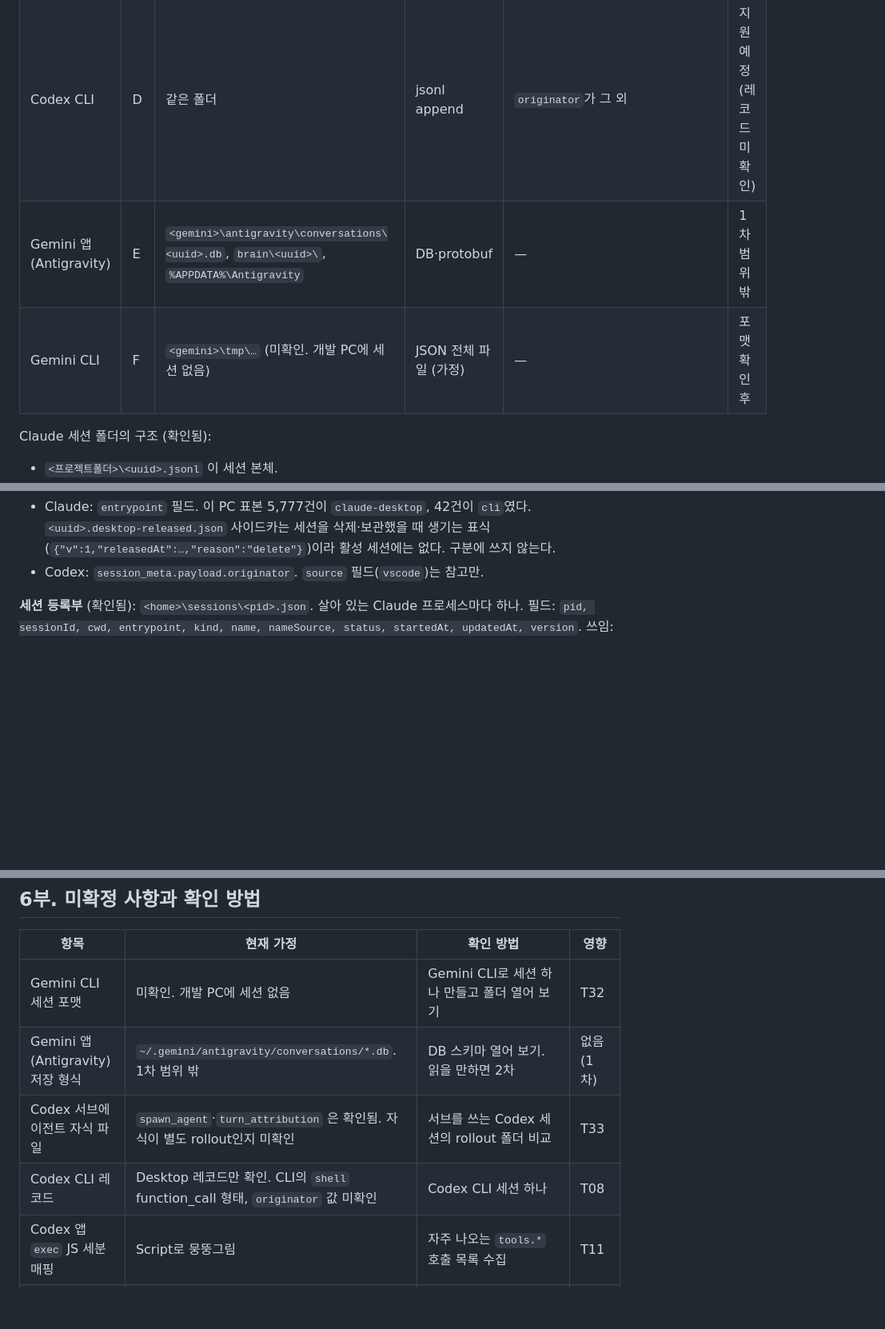
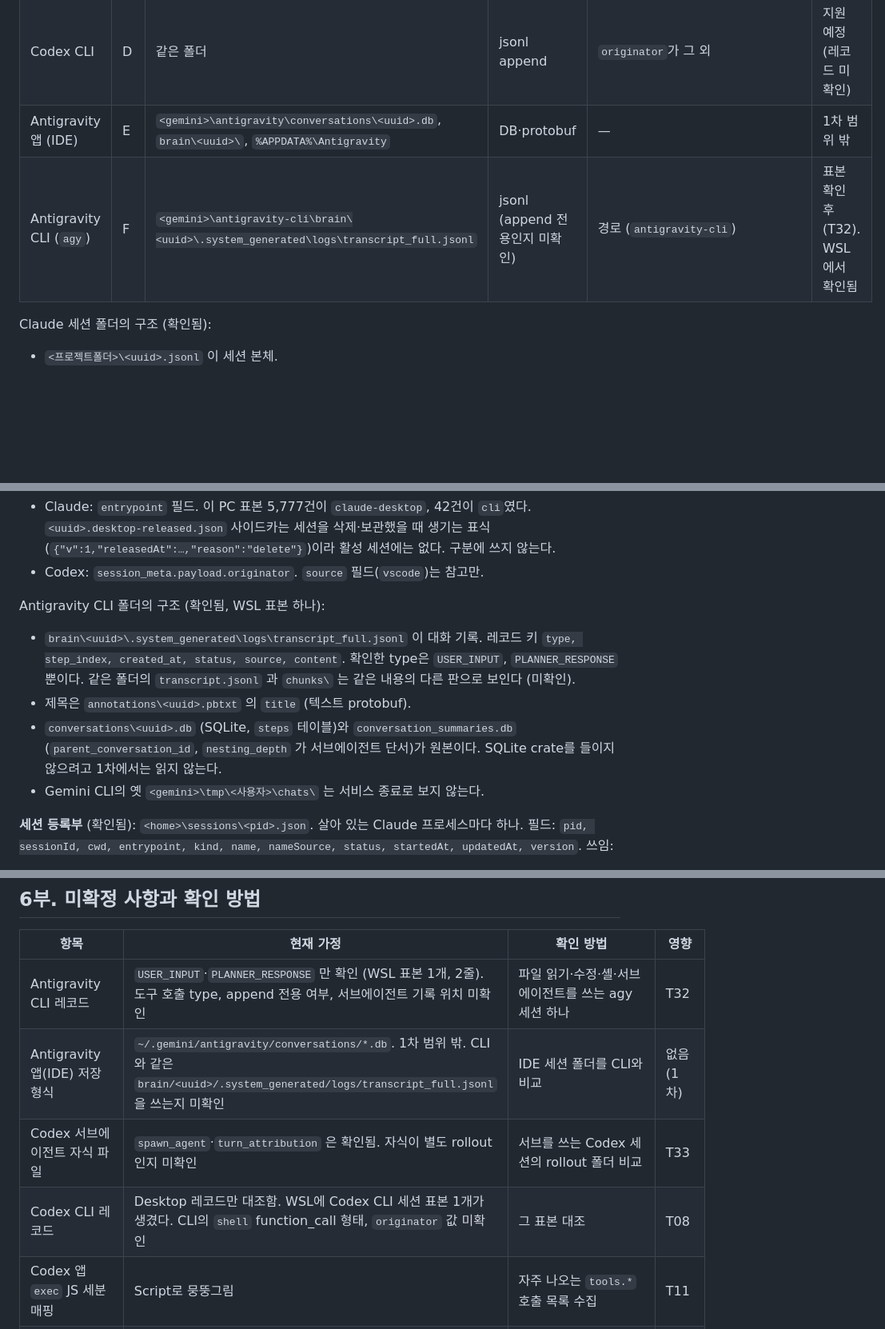
Before and after one commit to dbwk10317/owlfice, a Markdown page: PLAN.md, 3 parts joined by grey strips. Shown at 80% size. GitHub-like rendering; blank space fills up the shorter version.

```diff
--- a/PLAN.md
+++ b/PLAN.md
@@ -761,8 +761,8 @@ gemini = %USERPROFILE%\.gemini
 | Claude Code CLI | B | 같은 폴더 | jsonl append | `entrypoint: "cli"` | 지원 (확인됨, 표본 적음) |
 | Codex 앱 | C | `<codex>\sessions\YYYY\MM\DD\rollout-<시각>-<uuid>.jsonl` | jsonl append | `session_meta.payload.originator: "Codex Desktop"` | 지원 (확인됨) |
 | Codex CLI | D | 같은 폴더 | jsonl append | `originator`가 그 외 | 지원 예정 (레코드 미확인) |
-| Gemini 앱 (Antigravity) | E | `<gemini>\antigravity\conversations\<uuid>.db`, `brain\<uuid>\`, `%APPDATA%\Antigravity` | DB·protobuf | — | 1차 범위 밖 |
-| Gemini CLI | F | `<gemini>\tmp\…` (미확인. 개발 PC에 세션 없음) | JSON 전체 파일 (가정) | — | 포맷 확인 후 |
+| Antigravity 앱 (IDE) | E | `<gemini>\antigravity\conversations\<uuid>.db`, `brain\<uuid>\`, `%APPDATA%\Antigravity` | DB·protobuf | — | 1차 범위 밖 |
+| Antigravity CLI (`agy`) | F | `<gemini>\antigravity-cli\brain\<uuid>\.system_generated\logs\transcript_full.jsonl` | jsonl (append 전용인지 미확인) | 경로 (`antigravity-cli`) | 표본 확인 후 (T32). WSL에서 확인됨 |
 
 Claude 세션 폴더의 구조 (확인됨):
 - `<프로젝트폴더>\<uuid>.jsonl` 이 세션 본체.
@@ -772,6 +772,12 @@ Claude 세션 폴더의 구조 (확인됨):
 **동(제품)은 Site가 아니라 세션마다 정한다.** Claude Desktop과 CLI는 같은 폴더를 쓰고, Codex 앱과 CLI도 같은 폴더를 쓴다. 파서가 첫 레코드에서 `Product`를 정해 `SessionMeta`에 담는다.
 - Claude: `entrypoint` 필드. 이 PC 표본 5,777건이 `claude-desktop`, 42건이 `cli`였다. `<uuid>.desktop-released.json` 사이드카는 세션을 삭제·보관했을 때 생기는 표식(`{"v":1,"releasedAt":…,"reason":"delete"}`)이라 활성 세션에는 없다. 구분에 쓰지 않는다.
 - Codex: `session_meta.payload.originator`. `source` 필드(`vscode`)는 참고만.
+
+Antigravity CLI 폴더의 구조 (확인됨, WSL 표본 하나):
+- `brain\<uuid>\.system_generated\logs\transcript_full.jsonl` 이 대화 기록. 레코드 키 `type, step_index, created_at, status, source, content`. 확인한 type은 `USER_INPUT`, `PLANNER_RESPONSE` 뿐이다. 같은 폴더의 `transcript.jsonl` 과 `chunks\` 는 같은 내용의 다른 판으로 보인다 (미확인).
+- 제목은 `annotations\<uuid>.pbtxt` 의 `title` (텍스트 protobuf).
+- `conversations\<uuid>.db` (SQLite, `steps` 테이블)와 `conversation_summaries.db` (`parent_conversation_id`, `nesting_depth` 가 서브에이전트 단서)가 원본이다. SQLite crate를 들이지 않으려고 1차에서는 읽지 않는다.
+- Gemini CLI의 옛 `<gemini>\tmp\<사용자>\chats\` 는 서비스 종료로 보지 않는다.
 
 **세션 등록부** (확인됨): `<home>\sessions\<pid>.json`. 살아 있는 Claude 프로세스마다 하나. 필드: `pid, sessionId, cwd, entrypoint, kind, name, nameSource, status, startedAt, updatedAt, version`. 쓰임:
 1. 활성 판정. 등록부에 있고 pid가 살아 있으면 퇴근이 아니다 (2.4).
@@ -1425,10 +1431,10 @@ DTO는 모두 `#[derive(Serialize)]` + `camelCase`. 프론트의 `types.ts` 는
 
 | 항목 | 현재 가정 | 확인 방법 | 영향 |
 |---|---|---|---|
-| Gemini CLI 세션 포맷 | 미확인. 개발 PC에 세션 없음 | Gemini CLI로 세션 하나 만들고 폴더 열어 보기 | T32 |
-| Gemini 앱 (Antigravity) 저장 형식 | `~/.gemini/antigravity/conversations/*.db`. 1차 범위 밖 | DB 스키마 열어 보기. 읽을 만하면 2차 | 없음 (1차) |
+| Antigravity CLI 레코드 | `USER_INPUT`·`PLANNER_RESPONSE` 만 확인 (WSL 표본 1개, 2줄). 도구 호출 type, append 전용 여부, 서브에이전트 기록 위치 미확인 | 파일 읽기·수정·셸·서브에이전트를 쓰는 agy 세션 하나 | T32 |
+| Antigravity 앱(IDE) 저장 형식 | `~/.gemini/antigravity/conversations/*.db`. 1차 범위 밖. CLI와 같은 `brain/<uuid>/.system_generated/logs/transcript_full.jsonl` 을 쓰는지 미확인 | IDE 세션 폴더를 CLI와 비교 | 없음 (1차) |
 | Codex 서브에이전트 자식 파일 | `spawn_agent`·`turn_attribution` 은 확인됨. 자식이 별도 rollout인지 미확인 | 서브를 쓰는 Codex 세션의 rollout 폴더 비교 | T33 |
-| Codex CLI 레코드 | Desktop 레코드만 확인. CLI의 `shell` function_call 형태, `originator` 값 미확인 | Codex CLI 세션 하나 | T08 |
+| Codex CLI 레코드 | Desktop 레코드만 대조함. WSL에 Codex CLI 세션 표본 1개가 생겼다. CLI의 `shell` function_call 형태, `originator` 값 미확인 | 그 표본 대조 | T08 |
 | Codex 앱 `exec` JS 세분 매핑 | Script로 뭉뚱그림 | 자주 나오는 `tools.*` 호출 목록 수집 | T11 |
 | Codex `turn_context` effort 필드 | 있으면 직급에 반영 | turn_context 레코드 키 확인 | T09 |
 | 세션 등록부 `status` 값 | `busy` 만 확인. idle·허가 대기 값 미확인 | 결재·허가 대기 중에 등록부 파일 보기 | T02, T11 |
```
Also changed, not shown: other parts of PLAN.md (+10 -10 lines).
